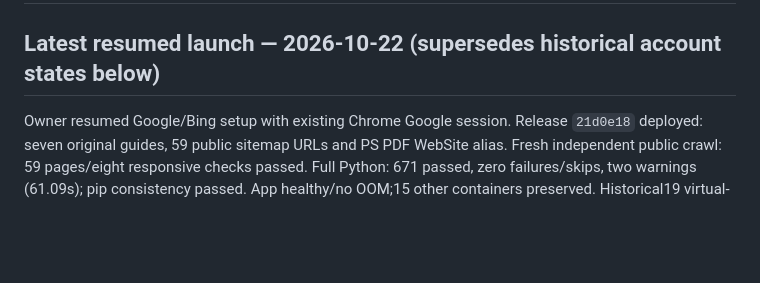
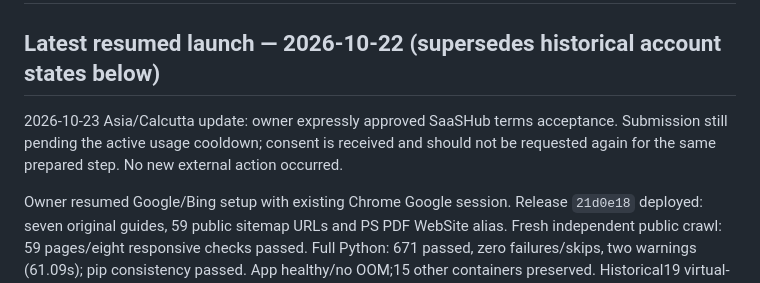
Before and after one commit to prarit0097/pdfsejeda, a Markdown page: marketing/SEO-STATUS.md, the part around the change. Rendered like a GitHub page; blank space fills up the shorter version.

```diff
--- a/marketing/SEO-STATUS.md
+++ b/marketing/SEO-STATUS.md
@@ -1,6 +1,10 @@
 # Search launch evidence
 
 ## Latest resumed launch — 2026-10-22 (supersedes historical account states below)
+
+2026-10-23 Asia/Calcutta update: owner expressly approved SaaSHub terms acceptance.
+Submission still pending the active usage cooldown; consent is received and should
+not be requested again for the same prepared step. No new external action occurred.
 
 Owner resumed Google/Bing setup with existing Chrome Google session. Release
 `21d0e18` deployed: seven original guides, 59 public sitemap URLs and PS PDF
```
Also changed, not shown: sejedarules.md (+3 -0 lines).
